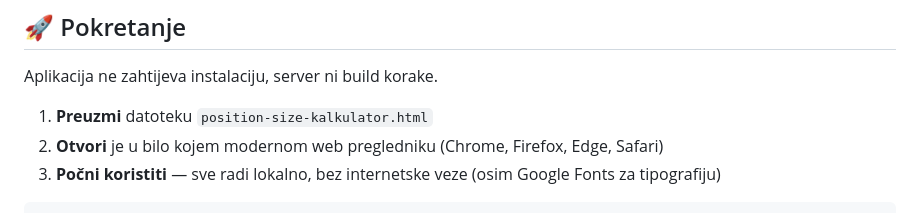
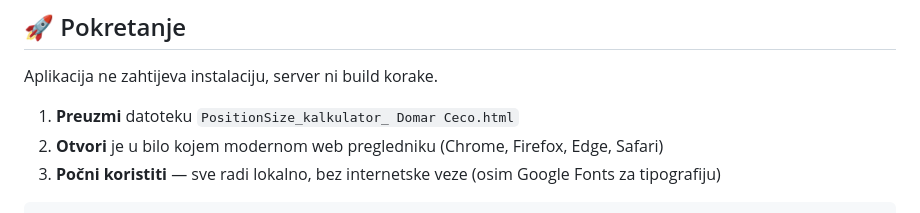
Before and after one commit to 5ar2/Position-Size-Kalkulator, a Markdown page: README.md, the part around the change. GitHub-like rendering.

Commit message:
Update file name in README for clarity

```diff
--- a/README.md
+++ b/README.md
@@ -100,7 +100,7 @@ Position Size Kalkulator je samostalna web aplikacija koja ne zahtijeva instalac
 
 Aplikacija ne zahtijeva instalaciju, server ni build korake.
 
-1. **Preuzmi** datoteku `position-size-kalkulator.html`
+1. **Preuzmi** datoteku `PositionSize_kalkulator_ Domar Ceco.html`
 2. **Otvori** je u bilo kojem modernom web pregledniku (Chrome, Firefox, Edge, Safari)
 3. **Počni koristiti** — sve radi lokalno, bez internetske veze (osim Google Fonts za tipografiju)
 
```
